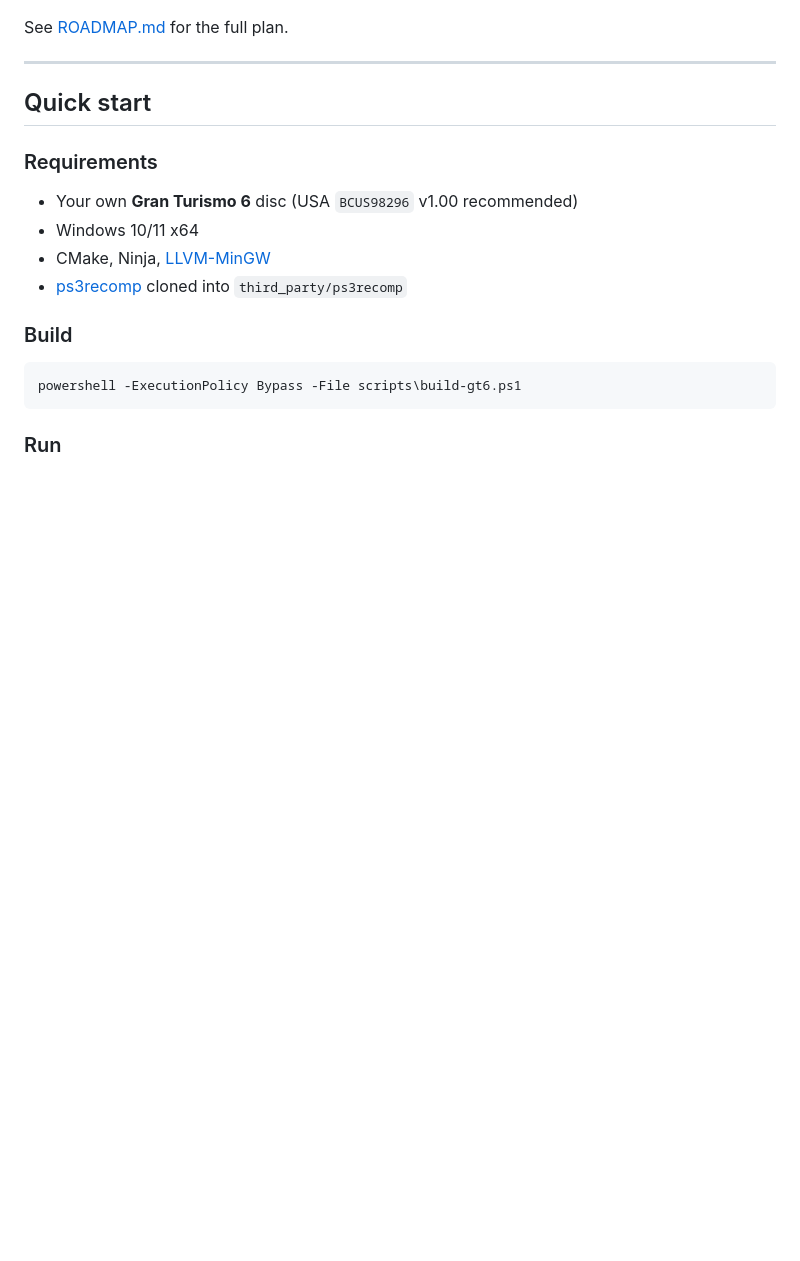
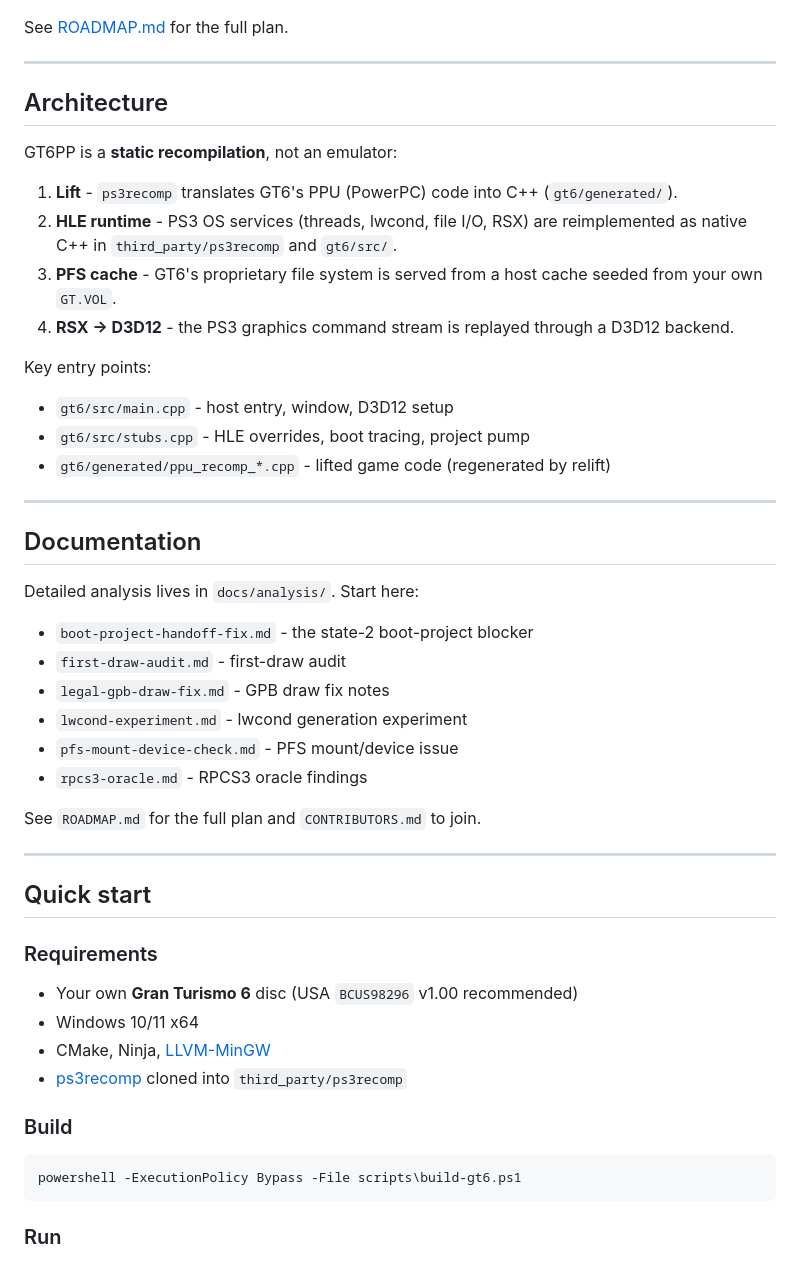
Before and after one commit to xynnpg/GT6PP, a Markdown page: README.md, the part around one of its changes. Drawn GitHub-style; blank space fills up the shorter version.

Commit message:
docs: add Architecture + Documentation sections to README; update STATUS

```diff
--- a/README.md
+++ b/README.md
@@ -61,6 +63,38 @@ The port **boots**, opens a 1280×720 window, parses the full boot script, and l
 See [ROADMAP.md](ROADMAP.md) for the full plan.
 
 ---
+
+## Architecture
+
+GT6PP is a **static recompilation**, not an emulator:
+
+1. **Lift** - `ps3recomp` translates GT6's PPU (PowerPC) code into C++ (`gt6/generated/`).
+2. **HLE runtime** - PS3 OS services (threads, lwcond, file I/O, RSX) are reimplemented as native C++ in `third_party/ps3recomp` and `gt6/src/`.
+3. **PFS cache** - GT6's proprietary file system is served from a host cache seeded from your own `GT.VOL`.
+4. **RSX -> D3D12** - the PS3 graphics command stream is replayed through a D3D12 backend.
+
+Key entry points:
+- `gt6/src/main.cpp` - host entry, window, D3D12 setup
+- `gt6/src/stubs.cpp` - HLE overrides, boot tracing, project pump
+- `gt6/generated/ppu_recomp_*.cpp` - lifted game code (regenerated by relift)
+
+---
+
+## Documentation
+
+Detailed analysis lives in `docs/analysis/`. Start here:
+
+- `boot-project-handoff-fix.md` - the state-2 boot-project blocker
+- `first-draw-audit.md` - first-draw audit
+- `legal-gpb-draw-fix.md` - GPB draw fix notes
+- `lwcond-experiment.md` - lwcond generation experiment
+- `pfs-mount-device-check.md` - PFS mount/device issue
+- `rpcs3-oracle.md` - RPCS3 oracle findings
+
+See `ROADMAP.md` for the full plan and `CONTRIBUTORS.md` to join.
+
+---
+
 
 ## Quick start
 
```
Also changed, not shown: other parts of README.md (+3 -1 lines), docs/STATUS.md (+6 -6 lines).
